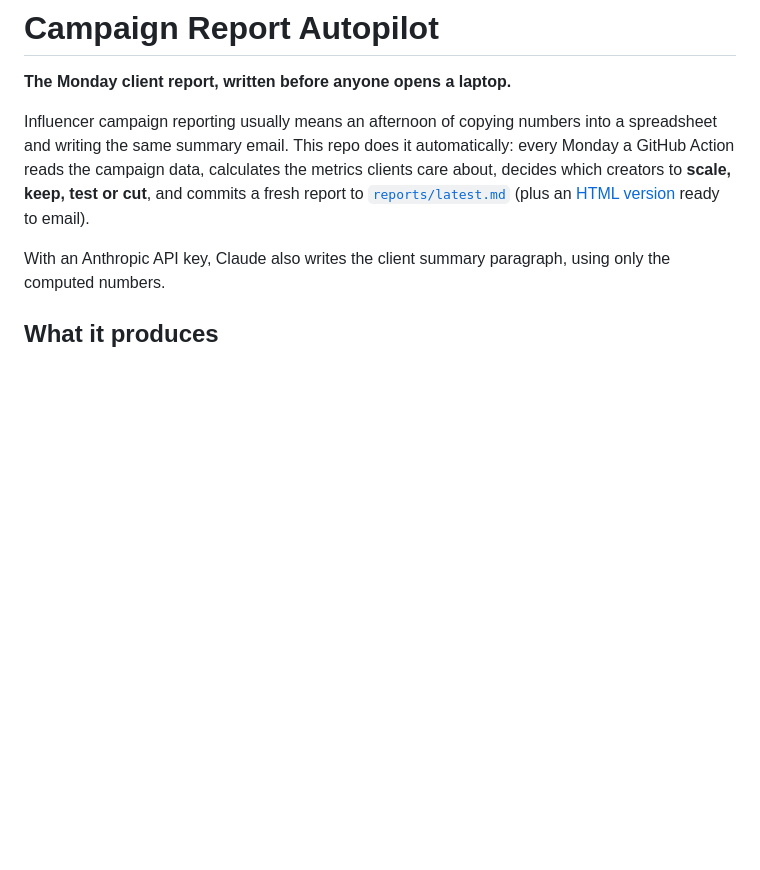
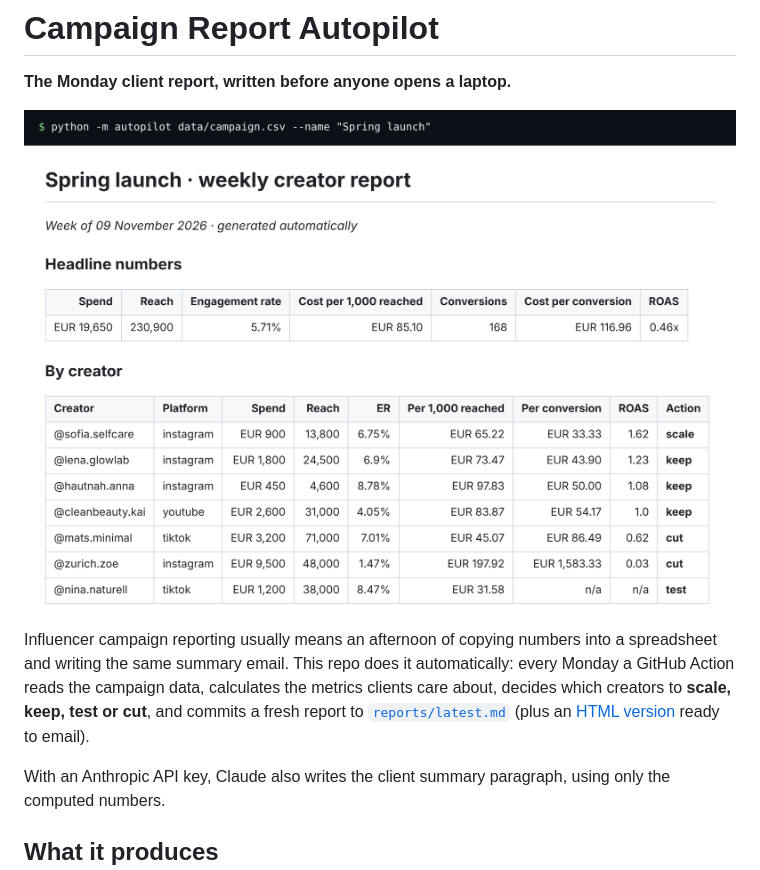
Before and after one commit to Vishwajeetkumbhar379/campaign-report-autopilot, a Markdown page: README.md, the part around the change. Rendered like a GitHub page; pictures changed too: docs/demo.png (added); blank space fills up the shorter version.

Commit message:
Show real sample output at the top of the README
The image is the actual result of running the documented example command on the sample data in this repo.

Co-Authored-By: Claude Fable 5.2 <noreply@anthropic.com>
Claude-Session: https://claude.ai/code/session_01ESfLVv8CqC3RKQDqp7b2jF

```diff
--- a/README.md
+++ b/README.md
@@ -1,6 +1,8 @@
 # Campaign Report Autopilot
 
 **The Monday client report, written before anyone opens a laptop.**
+
+![Real output from the sample data included in this repo](docs/demo.png)
 
 Influencer campaign reporting usually means an afternoon of copying numbers into a spreadsheet and writing the same summary email. This repo does it automatically: every Monday a GitHub Action reads the campaign data, calculates the metrics clients care about, decides which creators to **scale, keep, test or cut**, and commits a fresh report to [`reports/latest.md`](reports/latest.md) (plus an [HTML version](reports/latest.html) ready to email).
 
```
